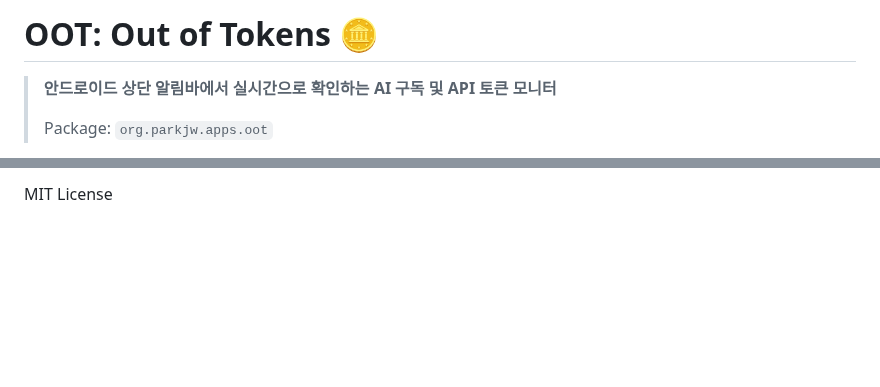
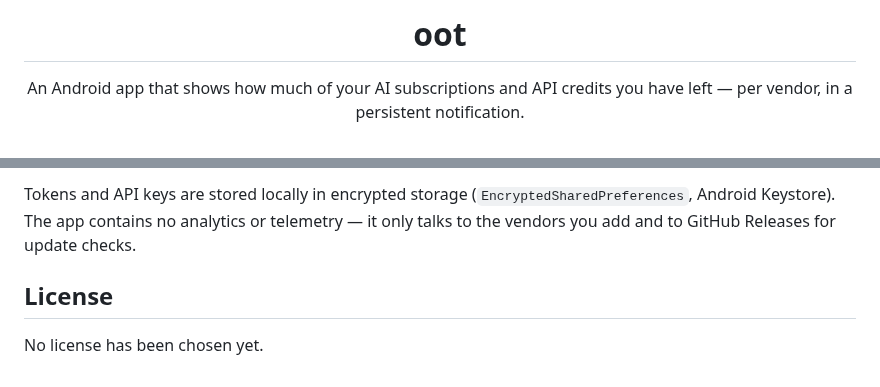
Before and after one commit to parkjangwon/oot, a Markdown page: README.md, 2 parts joined by grey strips. Rendered like a GitHub page; blank space fills up the shorter version.

```diff
--- a/README.md
+++ b/README.md
@@ -1,6 +1,6 @@
-# OOT: Out of Tokens 🪙
+<h1 align="center">oot</h1>
 
-> **안드로이드 상단 알림바에서 실시간으로 확인하는 AI 구독 및 API 토큰 모니터**
->
-> Package: `org.parkjw.apps.oot`
+<p align="center">
+  An Android app that shows how much of your AI subscriptions and API credits you have left — per vendor, in a persistent notification.
+</p>
 
@@ -110,2 +78,6 @@ oot/
 
-MIT License
+Tokens and API keys are stored locally in encrypted storage (`EncryptedSharedPreferences`, Android Keystore). The app contains no analytics or telemetry — it only talks to the vendors you add and to GitHub Releases for update checks.
+
+## License
+
+No license has been chosen yet.
```
Also changed, not shown: other parts of README.md (+56 -88 lines), docs/screenshots/notification/notif-collapsed-412-light-3x.png (added), docs/screenshots/notification/notif-expanded-412-light-3x.png (added).
